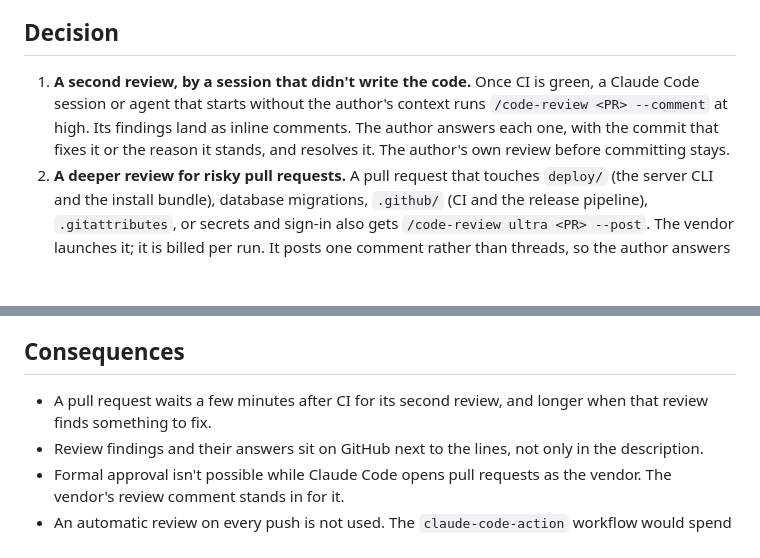
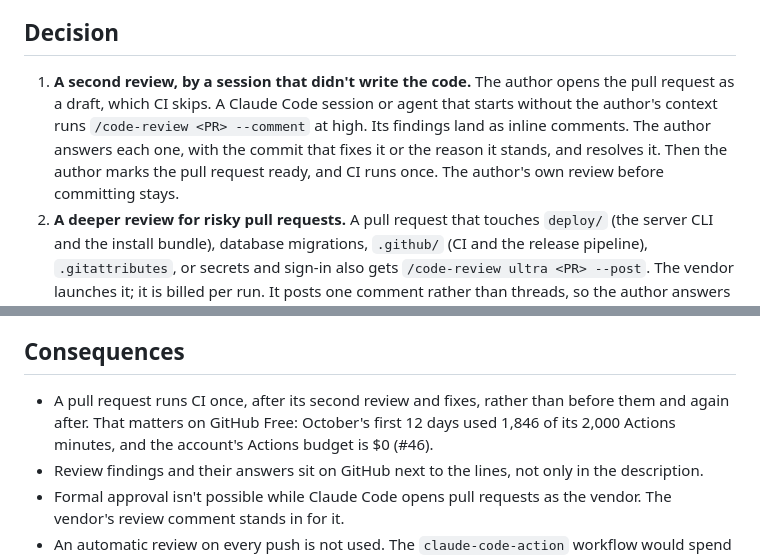
Before and after one commit to fares-ds/support-chatbot, a Markdown page: docs/adr/0036-every-pull-request-gets-a-second-review.md, 2 parts joined by grey strips. Rendered like a GitHub page; blank space fills up the shorter version.

Commit message:
docs: pull requests start as drafts, so CI runs once after the review
ADR-0036's second review now happens on a draft, which CI skips; the author
marks the pull request ready after the fixes. October's first 12 days used
1,846 of GitHub Free's 2,000 Actions minutes (#46).

Co-Authored-By: Claude Opus 5.5 <noreply@anthropic.com>

```diff
--- a/docs/adr/0036-every-pull-request-gets-a-second-review.md
+++ b/docs/adr/0036-every-pull-request-gets-a-second-review.md
@@ -17,7 +17,7 @@ On 2026-10-12, reviews by a session that hadn't written them found 8 problems in
 
 ## Decision
 
-1. **A second review, by a session that didn't write the code.** Once CI is green, a Claude Code session or agent that starts without the author's context runs `/code-review <PR> --comment` at high. Its findings land as inline comments. The author answers each one, with the commit that fixes it or the reason it stands, and resolves it. The author's own review before committing stays.
+1. **A second review, by a session that didn't write the code.** The author opens the pull request as a draft, which CI skips. A Claude Code session or agent that starts without the author's context runs `/code-review <PR> --comment` at high. Its findings land as inline comments. The author answers each one, with the commit that fixes it or the reason it stands, and resolves it. Then the author marks the pull request ready, and CI runs once. The author's own review before committing stays.
 2. **A deeper review for risky pull requests.** A pull request that touches `deploy/` (the server CLI and the install bundle), database migrations, `.github/` (CI and the release pipeline), `.gitattributes`, or secrets and sign-in also gets `/code-review ultra <PR> --post`. The vendor launches it; it is billed per run. It posts one comment rather than threads, so the author answers each of its findings in the description's Reviews section.
 3. **A review guide for the vendor.** After its issue line, each description starts with a review guide of up to five items: the decisions the pull request makes, links to its riskiest lines, what wasn't tested, and what to try by hand. [`.github/pull_request_template.md`](../../.github/pull_request_template.md) holds the outline.
 4. **Smaller pull requests.** About 400 lines of hand-written code at most. Generated files are marked `linguist-generated` in `.gitattributes`, so GitHub folds them away in the diff, and they don't count toward the 400.
@@ -26,7 +26,7 @@ On 2026-10-12, reviews by a session that hadn't written them found 8 problems in
 
 ## Consequences
 
-- A pull request waits a few minutes after CI for its second review, and longer when that review finds something to fix.
+- A pull request runs CI once, after its second review and fixes, rather than before them and again after. That matters on GitHub Free: October's first 12 days used 1,846 of its 2,000 Actions minutes, and the account's Actions budget is $0 (#46).
 - Review findings and their answers sit on GitHub next to the lines, not only in the description.
 - Formal approval isn't possible while Claude Code opens pull requests as the vendor. The vendor's review comment stands in for it.
 - An automatic review on every push is not used. The `claude-code-action` workflow would spend the private repository's 2,000 Actions minutes a month, and Anthropic's managed Code Review needs a Team or Enterprise plan.
```
Also changed, not shown: docs/prd.md (+1 -1 lines).
